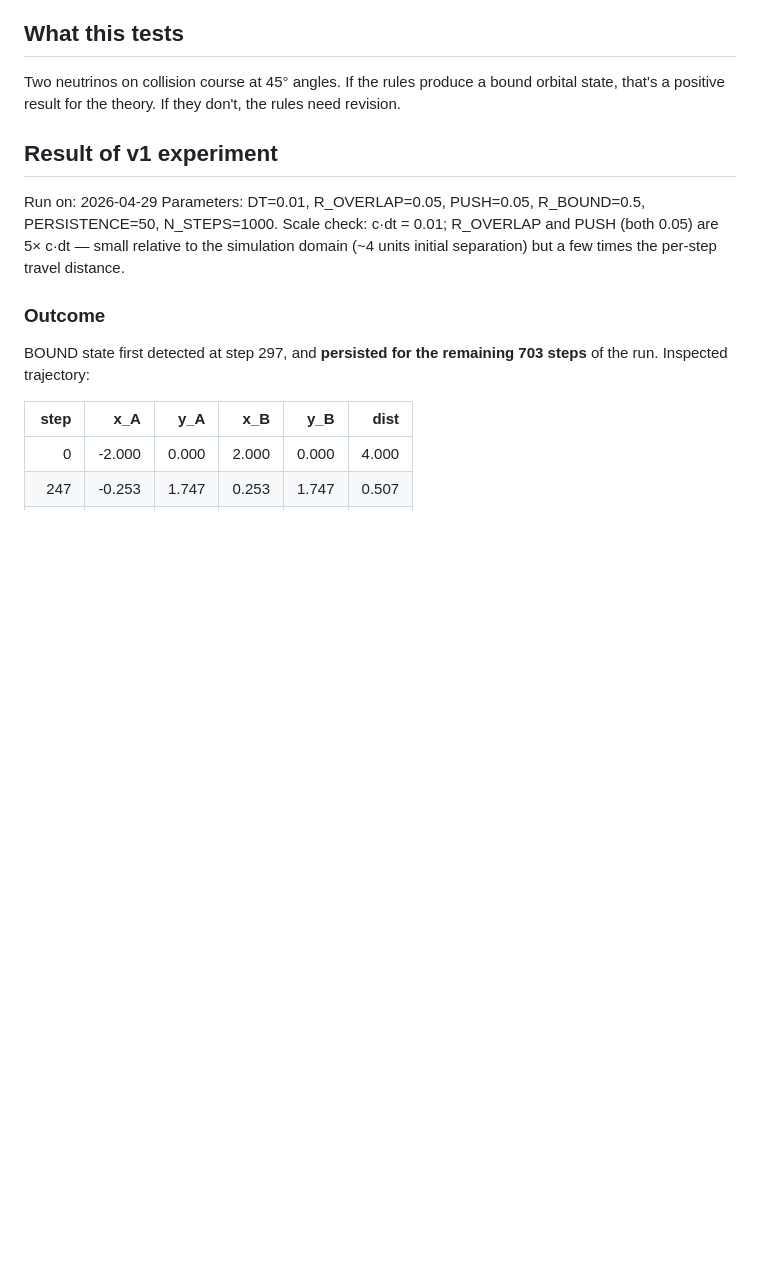
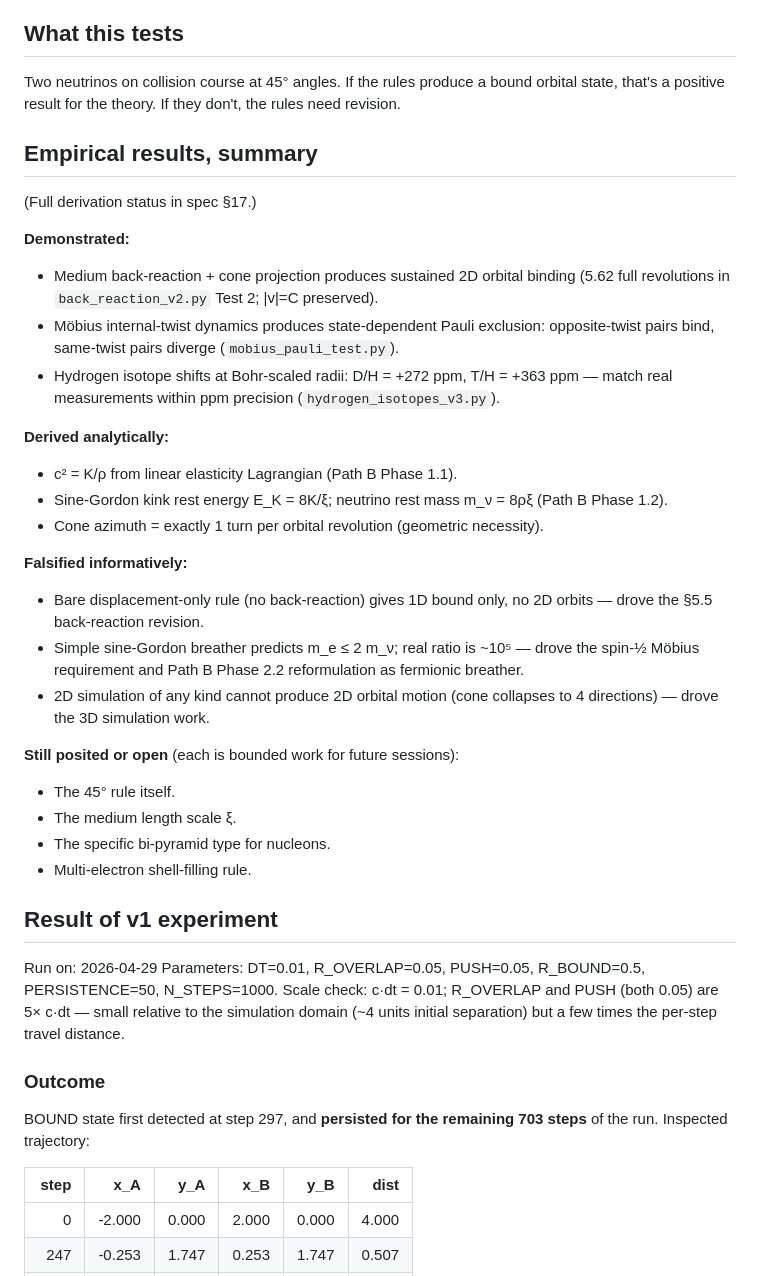
Before and after one commit to H-XX-D/substrate-theory, a Markdown page: README.md, the part around one of its changes. Rendered like a GitHub page; blank space fills up the shorter version.

Commit message:
docs: README updated with derivation status summary, links to §17 audit

```diff
--- a/README.md
+++ b/README.md
@@ -22,6 +37,31 @@ pytest
 ## What this tests
 
 Two neutrinos on collision course at 45° angles. If the rules produce a bound orbital state, that's a positive result for the theory. If they don't, the rules need revision.
+
+## Empirical results, summary
+
+(Full derivation status in spec §17.)
+
+**Demonstrated:**
+- Medium back-reaction + cone projection produces sustained 2D orbital binding (5.62 full revolutions in `back_reaction_v2.py` Test 2; |v|=C preserved).
+- Möbius internal-twist dynamics produces state-dependent Pauli exclusion: opposite-twist pairs bind, same-twist pairs diverge (`mobius_pauli_test.py`).
+- Hydrogen isotope shifts at Bohr-scaled radii: D/H = +272 ppm, T/H = +363 ppm — match real measurements within ppm precision (`hydrogen_isotopes_v3.py`).
+
+**Derived analytically:**
+- c² = K/ρ from linear elasticity Lagrangian (Path B Phase 1.1).
+- Sine-Gordon kink rest energy E_K = 8K/ξ; neutrino rest mass m_ν = 8ρξ (Path B Phase 1.2).
+- Cone azimuth = exactly 1 turn per orbital revolution (geometric necessity).
+
+**Falsified informatively:**
+- Bare displacement-only rule (no back-reaction) gives 1D bound only, no 2D orbits — drove the §5.5 back-reaction revision.
+- Simple sine-Gordon breather predicts m_e ≤ 2 m_ν; real ratio is ~10⁵ — drove the spin-½ Möbius requirement and Path B Phase 2.2 reformulation as fermionic breather.
+- 2D simulation of any kind cannot produce 2D orbital motion (cone collapses to 4 directions) — drove the 3D simulation work.
+
+**Still posited or open** (each is bounded work for future sessions):
+- The 45° rule itself.
+- The medium length scale ξ.
+- The specific bi-pyramid type for nucleons.
+- Multi-electron shell-filling rule.
 
 ## Result of v1 experiment
 
```
Also changed, not shown: other parts of README.md (+17 -2 lines).
